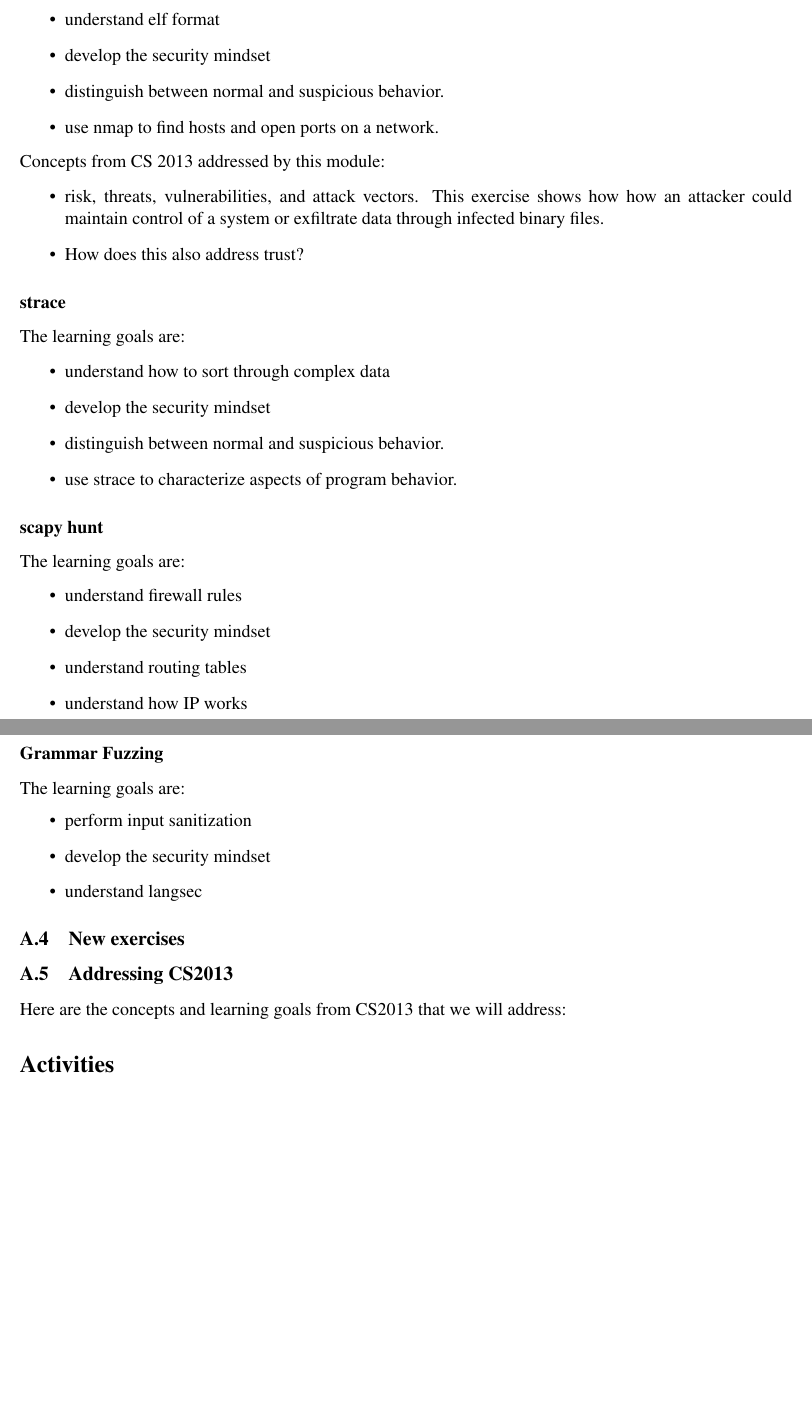
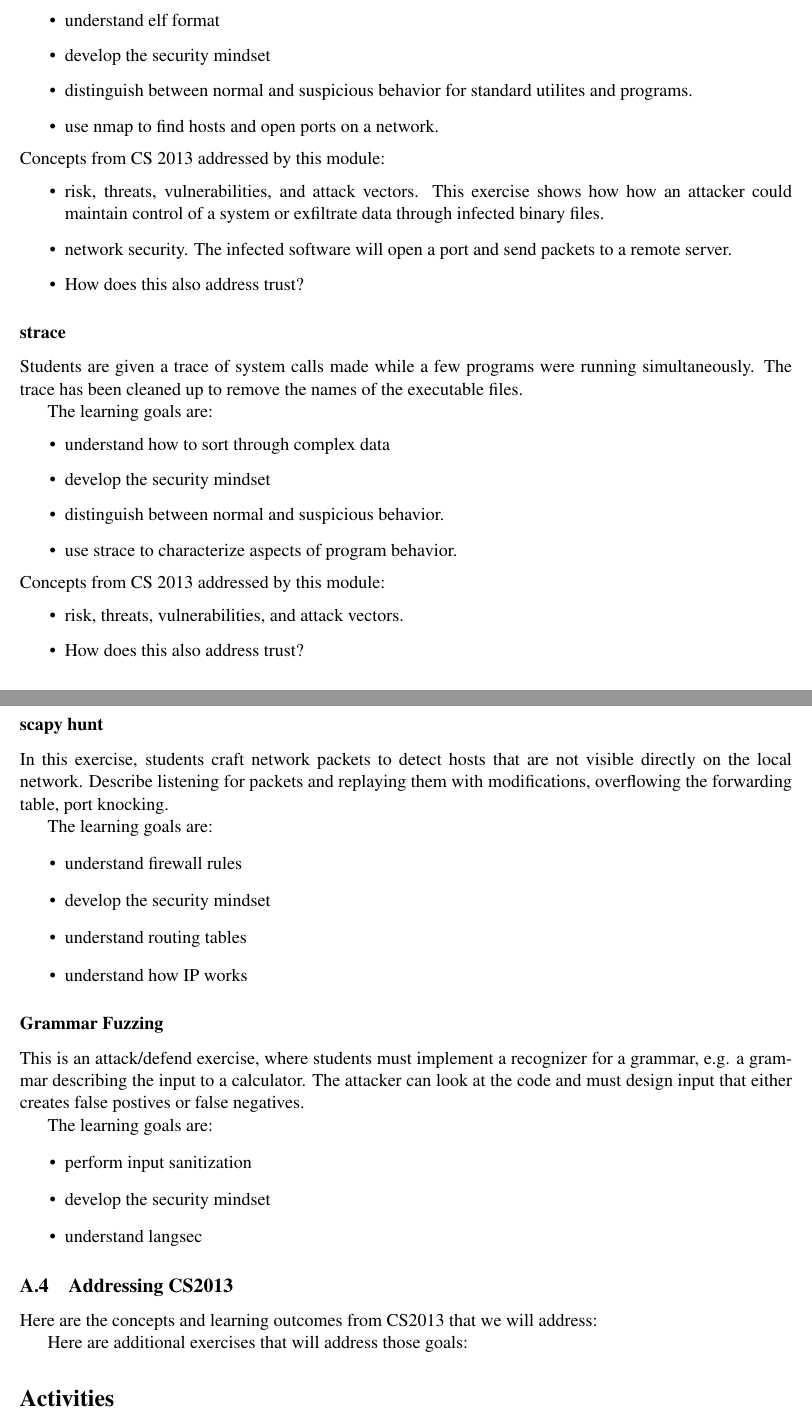
Before and after one commit to weissri/edurange, a LaTeX document (proposal.tex, which reads modules.tex): two parts of pages 4 and 5 of 10, joined at a grey line, cut so that both start at the same text, the shorter picture padded with empty space. Compiled offline with pdfLaTeX.

Commit message:
worked on modules from skype meeting

```diff
--- a/modules.tex
+++ b/modules.tex
@@ -61,17 +67,21 @@ The learning goals are:
 \begin{itemize}
 \item understand elf format
 \item develop the security mindset
-\item distinguish between normal and suspicious behavior.
+\item distinguish between normal and suspicious behavior for standard utilites and programs.
 \item use nmap to find hosts and open ports on a network.
 \end{itemize}
 Concepts from CS 2013 addressed by this module:
 \begin{itemize}
 \item  risk, threats, vulnerabilities, and attack vectors.  This exercise shows how how an attacker
   could maintain control of a system or exfiltrate data through infected binary files.
+\item network security.  The infected software will open a port and send packets to a remote server.
 \item How does this also address trust?
 \end{itemize}
 
 \subsubsection{strace}
+Students are given a trace of system calls made while a few programs were running simultaneously.
+The trace has been cleaned up to remove the names of the executable files.
+
 The learning goals are:
 \begin{itemize}
 \item understand how to sort through complex data
@@ -79,9 +89,19 @@ The learning goals are:
 \item distinguish between normal and suspicious behavior.
 \item use strace to characterize aspects of program behavior.
 \end{itemize}
+Concepts from CS 2013 addressed by this module:
+\begin{itemize}
+\item  risk, threats, vulnerabilities, and attack vectors.
+
+\item How does this also address trust?
+\end{itemize}
 
 
 \subsubsection{scapy hunt}
+In this exercise, students craft network packets to detect hosts that are not visible directly on
+the local network.  Describe listening for packets and replaying them with modifications, overflowing
+the forwarding table, port knocking.
+
 The learning goals are:
 \begin{itemize}
 \item understand firewall rules
@@ -90,7 +110,12 @@ The learning goals are:
 \item understand how IP works
 \end{itemize}
 
+
 \subsubsection{Grammar Fuzzing}
+This is an attack/defend exercise, where students must implement a recognizer for a grammar,
+e.g. a grammar describing the input to a calculator.  The attacker can look at the code and
+must design input that either creates false postives or false negatives.
+
 The learning goals are:
 \begin{itemize}
 \item perform input sanitization
@@ -98,12 +123,11 @@ The learning goals are:
 \item understand langsec
 \end{itemize}
 
-\subsection{New exercises}
+\subsection{Addressing CS2013}
+Here are the concepts and learning outcomes from CS2013 that we will address:
 
 
-\subsection{Addressing CS2013}
-Here are the concepts and learning goals from CS2013 that we will address:
-
+Here are additional exercises that will address those goals:
 
 
 \comment{   a section on current Modules and their structure; this
```
Also changed, not shown: intro.tex (+4 -2 lines), proposal.pdf, modules.tex (30 more changed lines).
